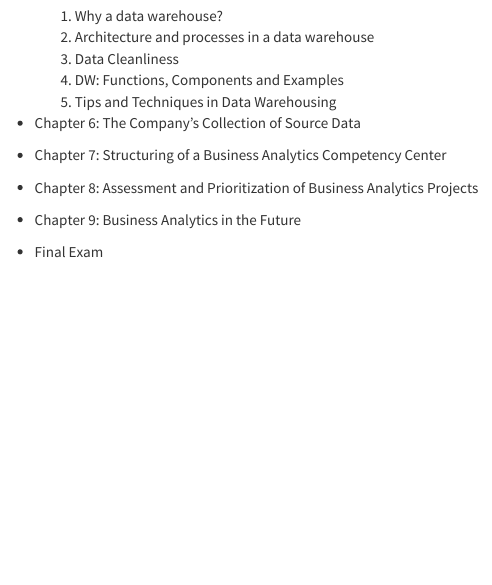
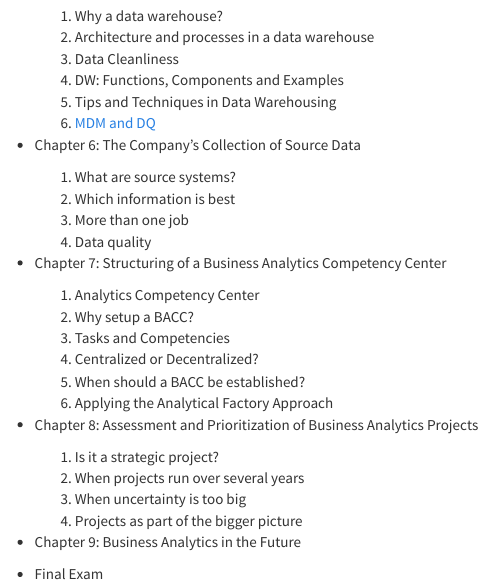
Before and after one commit to is6481/course_info, an R Markdown document (lecture_video_outline.Rmd): the page in a window 1100 px wide, from 1020 px down. Rendered offline with R 4.5, knitr and Pandoc, with nearby package versions.

Commit message:
add ch 6-8

```diff
--- a/lecture_video_outline.Rmd
+++ b/lecture_video_outline.Rmd
@@ -57,8 +57,23 @@ What do I want the course to be about?
     3. Data Cleanliness
     4. DW: Functions, Components and Examples
     3. Tips and Techniques in Data Warehousing
+    6. [MDM and DQ](https://www.youtube.com/watch?v=dspdToaROn8)
 * Chapter 6: The Company's Collection of Source Data
+    1. What are source systems?
+    2. Which information is best
+    3. More than one job
+    4. Data quality
 * Chapter 7: Structuring of a Business Analytics Competency Center
+    1. Analytics Competency Center
+    2. Why setup a BACC?
+    3. Tasks and Competencies
+    4. Centralized or Decentralized?
+    5. When should a BACC be established?
+    6. Applying the Analytical Factory Approach
 * Chapter 8: Assessment and Prioritization of Business Analytics Projects
+    1. Is it a strategic project?
+    2. When projects run over several years
+    3. When uncertainty is too big
+    4. Projects as part of the bigger picture
 * Chapter 9: Business Analytics in the Future
 * Final Exam
```
